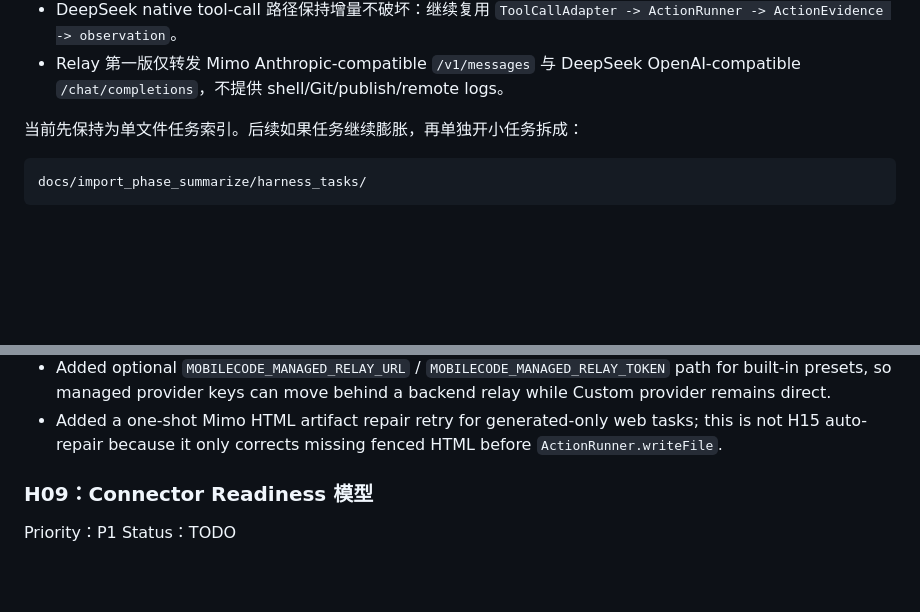
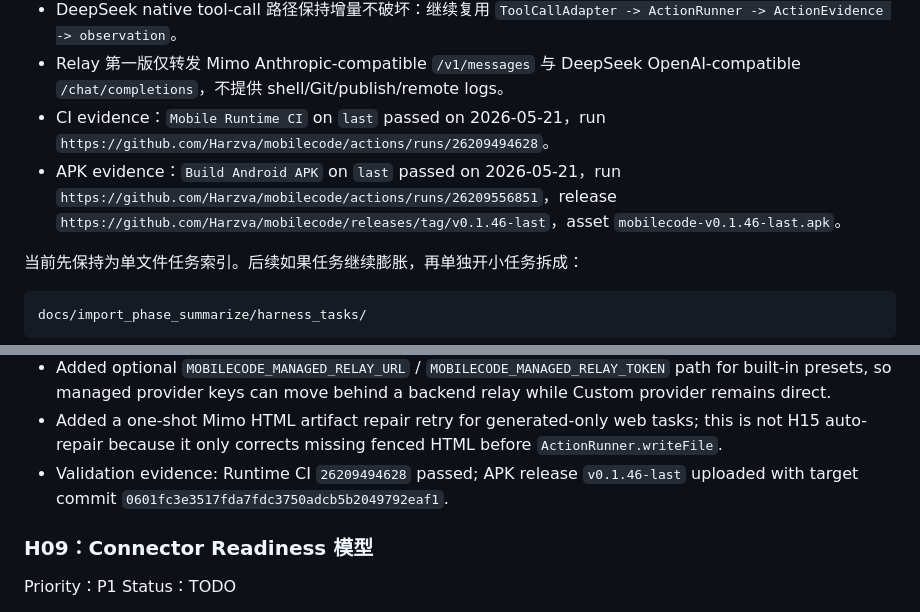
Before and after one commit to Harzva/mobilecode, a Markdown page: docs/import_phase_summarize/2026-05-20-mobilecode-harness-next-plan.md, 2 parts joined by grey strips. Rendered like a GitHub page; blank space fills up the shorter version.

Commit message:
docs: record relay repair validation evidence

````diff
--- a/docs/import_phase_summarize/2026-05-20-mobilecode-harness-next-plan.md
+++ b/docs/import_phase_summarize/2026-05-20-mobilecode-harness-next-plan.md
@@ -74,6 +74,8 @@ Token Relay / Mimo 修复记录（2026-05-21）：
 - Mimo generated-only 路径若没有返回完整 ```html fenced block，不再直接失败为终点，而是只追加一次严格 HTML artifact repair 请求；仍然不伪造文件，retry 后仍无 HTML 才失败。
 - DeepSeek native tool-call 路径保持增量不破坏：继续复用 `ToolCallAdapter -> ActionRunner -> ActionEvidence -> observation`。
 - Relay 第一版仅转发 Mimo Anthropic-compatible `/v1/messages` 与 DeepSeek OpenAI-compatible `/chat/completions`，不提供 shell/Git/publish/remote logs。
+- CI evidence：`Mobile Runtime CI` on `last` passed on 2026-05-21，run `https://github.com/Harzva/mobilecode/actions/runs/26209494628`。
+- APK evidence：`Build Android APK` on `last` passed on 2026-05-21，run `https://github.com/Harzva/mobilecode/actions/runs/26209556851`，release `https://github.com/Harzva/mobilecode/releases/tag/v0.1.46-last`，asset `mobilecode-v0.1.46-last.apk`。
 
 当前先保持为单文件任务索引。后续如果任务继续膨胀，再单独开小任务拆成：
 
@@ -679,6 +681,7 @@ Follow-up Fix Note（2026-05-21）：
 - Adjusted completed agent trace visibility: a completed `Last agent process` can sit below a finished result, but once a new user message exists, the new message becomes the bottom focus.
 - Added optional `MOBILECODE_MANAGED_RELAY_URL` / `MOBILECODE_MANAGED_RELAY_TOKEN` path for built-in presets, so managed provider keys can move behind a backend relay while Custom provider remains direct.
 - Added a one-shot Mimo HTML artifact repair retry for generated-only web tasks; this is not H15 auto-repair because it only corrects missing fenced HTML before `ActionRunner.writeFile`.
+- Validation evidence: Runtime CI `26209494628` passed; APK release `v0.1.46-last` uploaded with target commit `0601fc3e3517fda7fdc3750adcb5b2049792eaf1`.
 
 ### H09：Connector Readiness 模型
 
````
